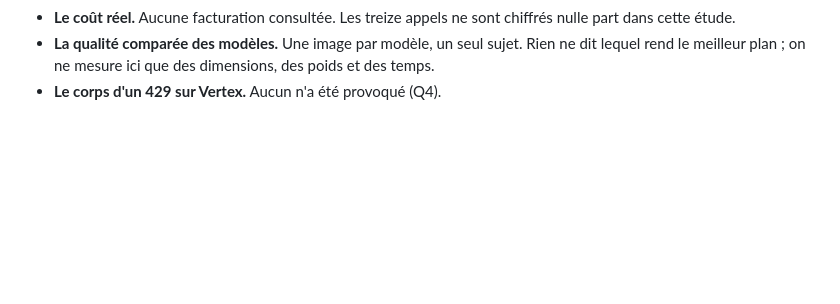
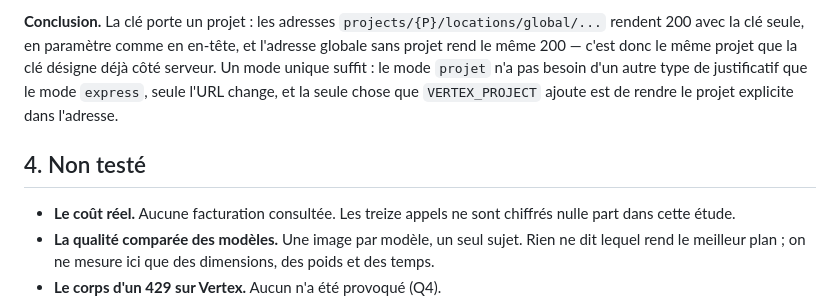
Before and after one commit to noazzouzi/NarraCraft, a Markdown page: docs/etude-vertex.md, the part around one of its changes. Rendered like a GitHub page; blank space fills up the shorter version.

```diff
--- a/docs/etude-vertex.md
+++ b/docs/etude-vertex.md
@@ -187,3 +250,13 @@ aval suppose du PNG.
+**Conclusion.** La clé porte un projet : les adresses
+`projects/{P}/locations/global/...` rendent 200 avec la clé seule, en
+paramètre comme en en-tête, et l'adresse globale sans projet rend le même 200
+— c'est donc le même projet que la clé désigne déjà côté serveur. Un mode
+unique suffit : le mode `projet` n'a pas besoin d'un autre type de
+justificatif que le mode `express`, seule l'URL change, et la seule chose que
+`VERTEX_PROJECT` ajoute est de rendre le projet explicite dans l'adresse.
+
+## 4. Non testé
+
 - **Le coût réel.** Aucune facturation consultée. Les treize appels ne sont
   chiffrés nulle part dans cette étude.
 - **La qualité comparée des modèles.** Une image par modèle, un seul sujet.
```
Also changed, not shown: other parts of docs/etude-vertex.md (+69 -6 lines).
